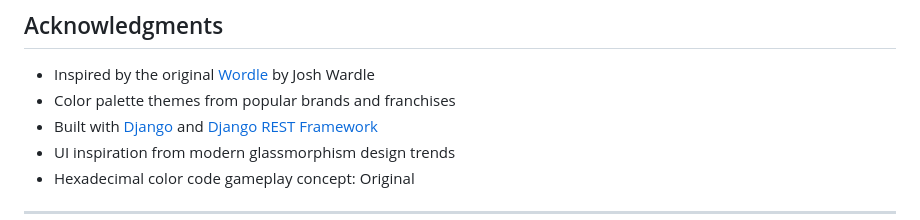
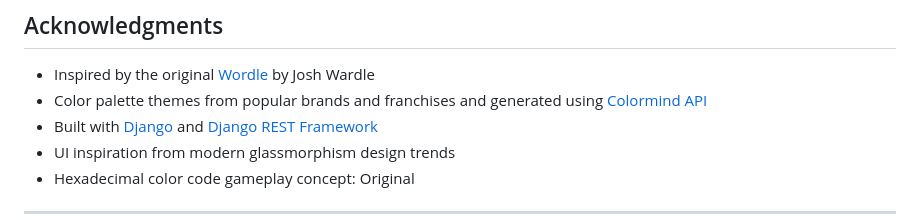
Before and after one commit to NgTHung/Wordling, a Markdown page: README.md, the part around the change. GitHub-like rendering.

Commit message:
fix: small misinformation

```diff
--- a/README.md
+++ b/README.md
@@ -562,7 +562,7 @@ Your new palette will be randomly selected during game creation!
 ## Acknowledgments
 
 - Inspired by the original [Wordle](https://www.nytimes.com/games/wordle/index.html) by Josh Wardle
-- Color palette themes from popular brands and franchises
+- Color palette themes from popular brands and franchises and generated using [Colormind API](http://colormind.io/)
 - Built with [Django](https://www.djangoproject.com/) and [Django REST Framework](https://www.django-rest-framework.org/)
 - UI inspiration from modern glassmorphism design trends
 - Hexadecimal color code gameplay concept: Original
```
